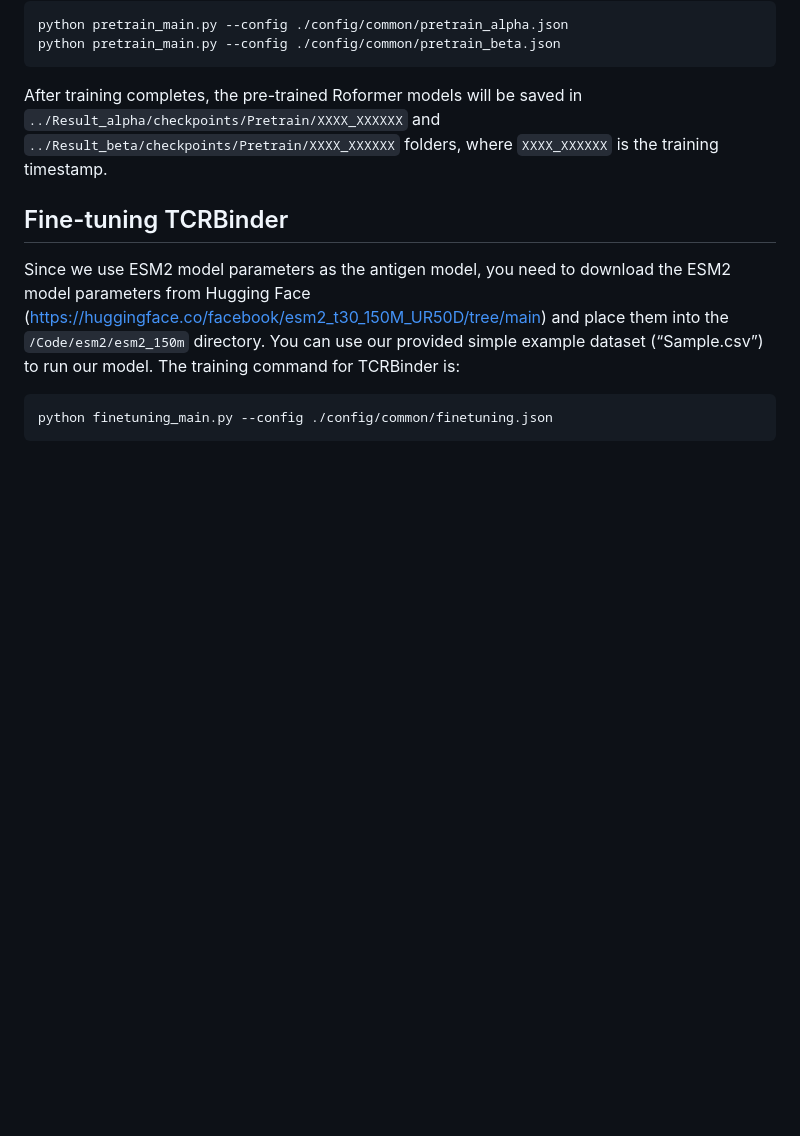
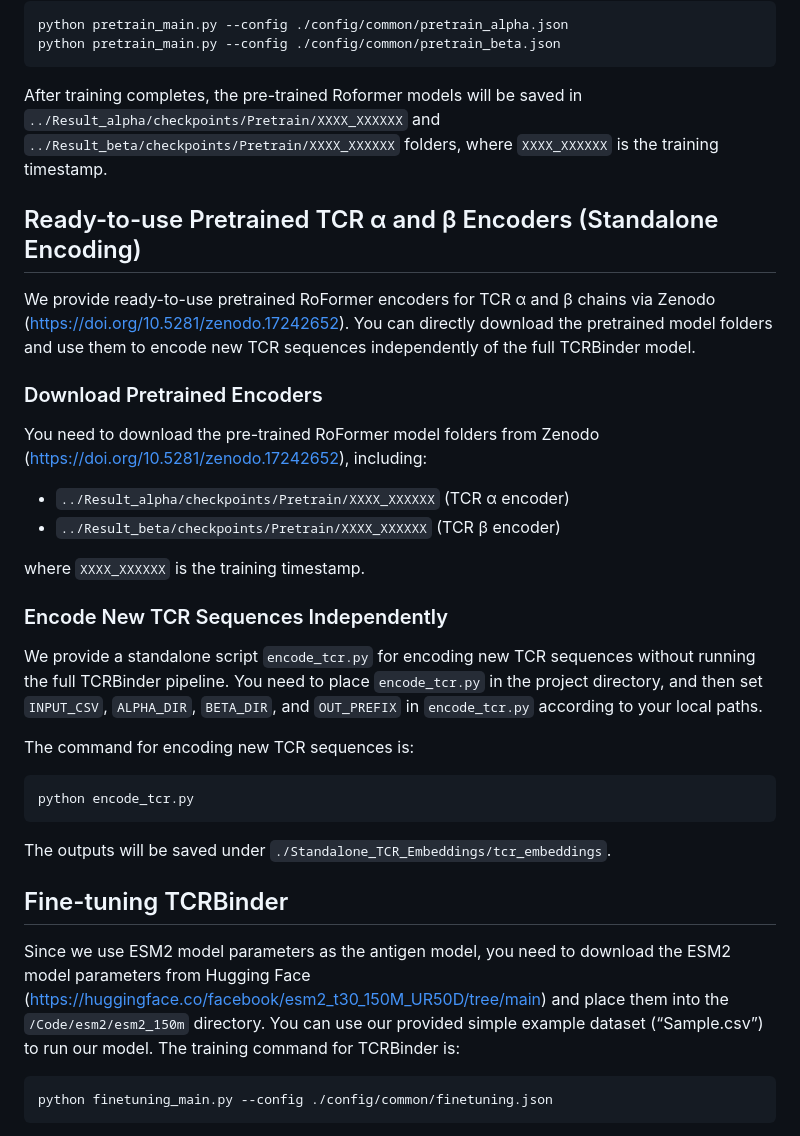
Before and after one commit to dongweihe/TCRBinder, a Markdown page: README.md, the part around the change. Drawn GitHub-style; blank space fills up the shorter version.

````diff
--- a/README.md
+++ b/README.md
@@ -46,6 +46,26 @@ python pretrain_main.py --config ./config/common/pretrain_beta.json
 ```
 After training completes, the pre-trained Roformer models will be saved in `../Result_alpha/checkpoints/Pretrain/XXXX_XXXXXX` and `../Result_beta/checkpoints/Pretrain/XXXX_XXXXXX` folders, where `XXXX_XXXXXX` is the training timestamp.
 
+## Ready-to-use Pretrained TCR α and β Encoders (Standalone Encoding)
+
+We provide ready-to-use pretrained RoFormer encoders for TCR α and β chains via Zenodo (https://doi.org/10.5281/zenodo.17242652). You can directly download the pretrained model folders and use them to encode new TCR sequences independently of the full TCRBinder model.
+
+### Download Pretrained Encoders
+You need to download the pre-trained RoFormer model folders from Zenodo (https://doi.org/10.5281/zenodo.17242652), including:
+- `../Result_alpha/checkpoints/Pretrain/XXXX_XXXXXX` (TCR α encoder)
+- `../Result_beta/checkpoints/Pretrain/XXXX_XXXXXX` (TCR β encoder)
+
+where `XXXX_XXXXXX` is the training timestamp.
+
+### Encode New TCR Sequences Independently
+We provide a standalone script `encode_tcr.py` for encoding new TCR sequences without running the full TCRBinder pipeline. You need to place `encode_tcr.py` in the project directory, and then set `INPUT_CSV`, `ALPHA_DIR`, `BETA_DIR`, and `OUT_PREFIX` in `encode_tcr.py` according to your local paths.
+
+The command for encoding new TCR sequences is:
+```
+python encode_tcr.py
+```
+The outputs will be saved under `./Standalone_TCR_Embeddings/tcr_embeddings`.
+
 ## Fine-tuning TCRBinder
 Since we use ESM2 model parameters as the antigen model, you need to download the ESM2 model parameters from Hugging Face (https://huggingface.co/facebook/esm2_t30_150M_UR50D/tree/main) and place them into the `/Code/esm2/esm2_150m` directory.
 You can use our provided simple example dataset (“Sample.csv”) to run our model. The training command for TCRBinder is:
````
